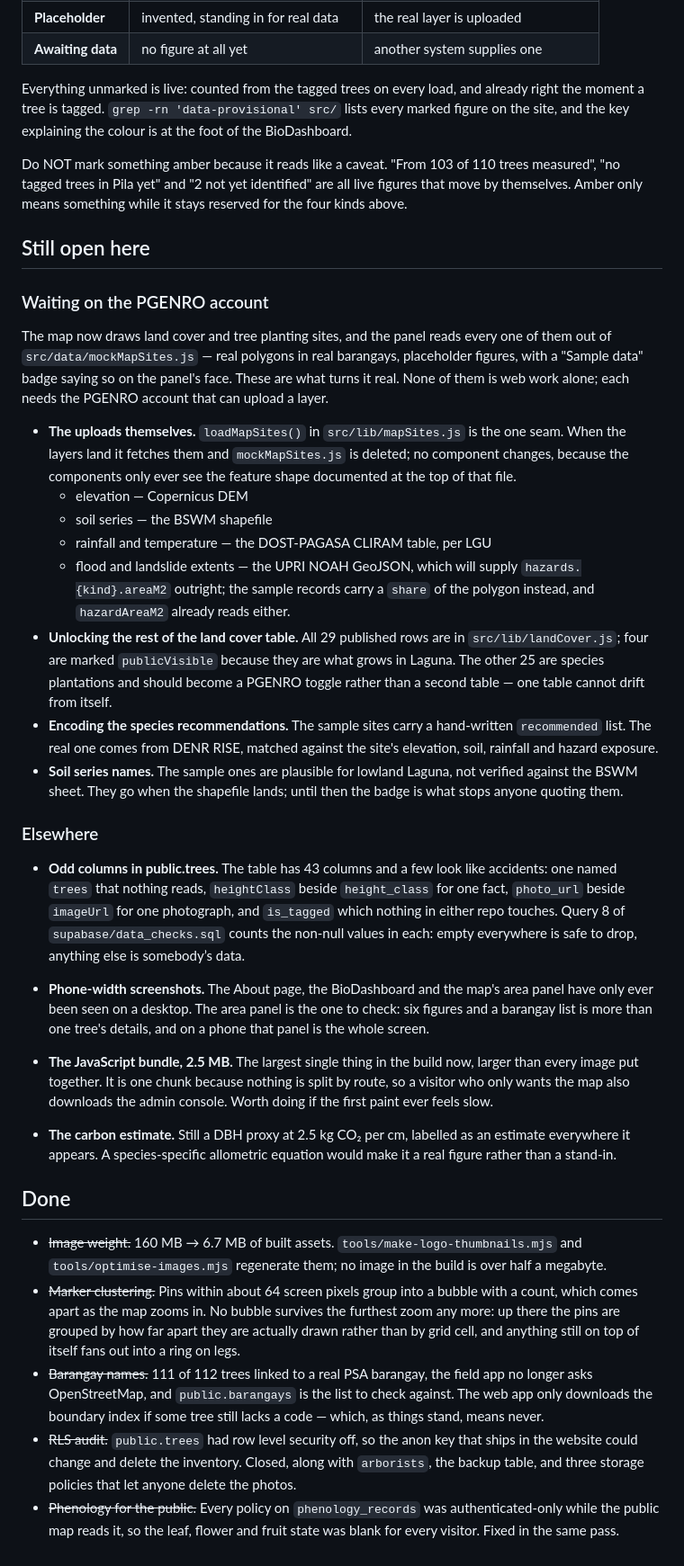
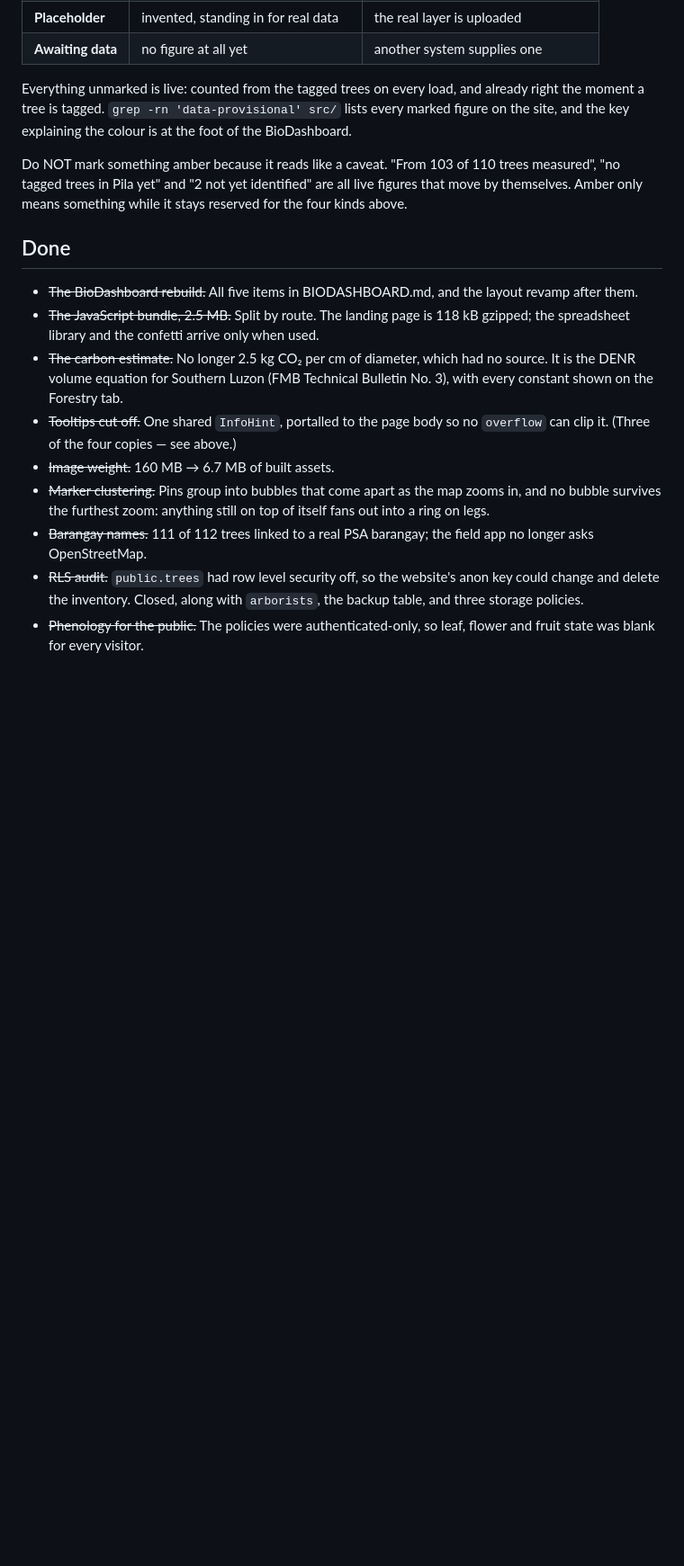
Before and after one commit to UjeiRakstar/menro-tree-inventory-web, a Markdown page: PARKED.md, the part around one of its changes. Shown at 90% size. Rendered like a GitHub page; blank space fills up the shorter version.

```diff
--- a/PARKED.md
+++ b/PARKED.md
@@ -58,85 +164,34 @@ and the distinction is the point — they clear in different ways:
 | **Awaiting data** | no figure at all yet | another system supplies one |
 
 Everything unmarked is live: counted from the tagged trees on every load, and
-already right the moment a tree is tagged. `grep -rn 'data-provisional'
-src/` lists every marked figure on the site, and the key explaining the colour
-is at the foot of the BioDashboard.
+already right the moment a tree is tagged. `grep -rn 'data-provisional' src/`
+lists every marked figure on the site, and the key explaining the colour is at
+the foot of the BioDashboard.
 
 Do NOT mark something amber because it reads like a caveat. "From 103 of 110
 trees measured", "no tagged trees in Pila yet" and "2 not yet identified" are
 all live figures that move by themselves. Amber only means something while it
 stays reserved for the four kinds above.
 
-## Still open here
-
-### Waiting on the PGENRO account
-
-The map now draws land cover and tree planting sites, and the panel reads every
-one of them out of `src/data/mockMapSites.js` — real polygons in real barangays,
-placeholder figures, with a "Sample data" badge saying so on the panel's face.
-These are what turns it real. None of them is web work alone; each needs the
-PGENRO account that can upload a layer.
-
-- **The uploads themselves.** `loadMapSites()` in `src/lib/mapSites.js` is the
-  one seam. When the layers land it fetches them and `mockMapSites.js` is
-  deleted; no component changes, because the components only ever see the
-  feature shape documented at the top of that file.
-  - elevation — Copernicus DEM
-  - soil series — the BSWM shapefile
-  - rainfall and temperature — the DOST-PAGASA CLIRAM table, per LGU
-  - flood and landslide extents — the UPRI NOAH GeoJSON, which will supply
-    `hazards.{kind}.areaM2` outright; the sample records carry a `share` of the
-    polygon instead, and `hazardAreaM2` already reads either.
-- **Unlocking the rest of the land cover table.** All 29 published rows are in
-  `src/lib/landCover.js`; four are marked `publicVisible` because they are what
-  grows in Laguna. The other 25 are species plantations and should become a
-  PGENRO toggle rather than a second table — one table cannot drift from itself.
-- **Encoding the species recommendations.** The sample sites carry a hand-written
-  `recommended` list. The real one comes from DENR RISE, matched against the
-  site's elevation, soil, rainfall and hazard exposure.
-- **Soil series names.** The sample ones are plausible for lowland Laguna, not
-  verified against the BSWM sheet. They go when the shapefile lands; until then
-  the badge is what stops anyone quoting them.
-
-### Elsewhere
-
-- **Odd columns in public.trees.** The table has 43 columns and a few look
-  like accidents: one named `trees` that nothing reads, `heightClass`
-  beside `height_class` for one fact, `photo_url` beside `imageUrl` for one
-  photograph, and `is_tagged` which nothing in either repo touches. Query 8
-  of `supabase/data_checks.sql` counts the non-null values in each: empty
-  everywhere is safe to drop, anything else is somebody’s data.
-
-- **Phone-width screenshots.** The About page, the BioDashboard and the map's
-  area panel have only ever been seen on a desktop. The area panel is the one
-  to check: six figures and a barangay list is more than one tree's details,
-  and on a phone that panel is the whole screen.
-- **The JavaScript bundle, 2.5 MB.** The largest single thing in the build now,
-  larger than every image put together. It is one chunk because nothing is
-  split by route, so a visitor who only wants the map also downloads the admin
-  console. Worth doing if the first paint ever feels slow.
-- **The carbon estimate.** Still a DBH proxy at 2.5 kg CO₂ per cm, labelled as
-  an estimate everywhere it appears. A species-specific allometric equation
-  would make it a real figure rather than a stand-in.
-
 ## Done
 
+- ~~The BioDashboard rebuild.~~ All five items in BIODASHBOARD.md, and the
+  layout revamp after them.
+- ~~The JavaScript bundle, 2.5 MB.~~ Split by route. The landing page is 118 kB
+  gzipped; the spreadsheet library and the confetti arrive only when used.
+- ~~The carbon estimate.~~ No longer 2.5 kg CO₂ per cm of diameter, which had no
+  source. It is the DENR volume equation for Southern Luzon (FMB Technical
+  Bulletin No. 3), with every constant shown on the Forestry tab.
+- ~~Tooltips cut off.~~ One shared `InfoHint`, portalled to the page body so no
+  `overflow` can clip it. (Three of the four copies — see above.)
 - ~~Image weight.~~ 160 MB → 6.7 MB of built assets.
-  `tools/make-logo-thumbnails.mjs` and `tools/optimise-images.mjs` regenerate
-  them; no image in the build is over half a megabyte.
-- ~~Marker clustering.~~ Pins within about 64 screen pixels group into a bubble
-  with a count, which comes apart as the map zooms in. No bubble survives the
-  furthest zoom any more: up there the pins are grouped by how far apart they
-  are actually drawn rather than by grid cell, and anything still on top of
+- ~~Marker clustering.~~ Pins group into bubbles that come apart as the map
+  zooms in, and no bubble survives the furthest zoom: anything still on top of
   itself fans out into a ring on legs.
-- ~~Barangay names.~~ 111 of 112 trees linked to a real PSA barangay, the field
-  app no longer asks OpenStreetMap, and `public.barangays` is the list to check
-  against. The web app only downloads the boundary index if some tree still
-  lacks a code — which, as things stand, means never.
-- ~~RLS audit.~~ `public.trees` had row level security off, so the anon key
-  that ships in the website could change and delete the inventory. Closed,
-  along with `arborists`, the backup table, and three storage policies that let
-  anyone delete the photos.
-- ~~Phenology for the public.~~ Every policy on `phenology_records` was
-  authenticated-only while the public map reads it, so the leaf, flower and
-  fruit state was blank for every visitor. Fixed in the same pass.
+- ~~Barangay names.~~ 111 of 112 trees linked to a real PSA barangay; the field
+  app no longer asks OpenStreetMap.
+- ~~RLS audit.~~ `public.trees` had row level security off, so the website's
+  anon key could change and delete the inventory. Closed, along with
+  `arborists`, the backup table, and three storage policies.
+- ~~Phenology for the public.~~ The policies were authenticated-only, so leaf,
+  flower and fruit state was blank for every visitor.
```
Also changed, not shown: other parts of PARKED.md (+136 -30 lines).
